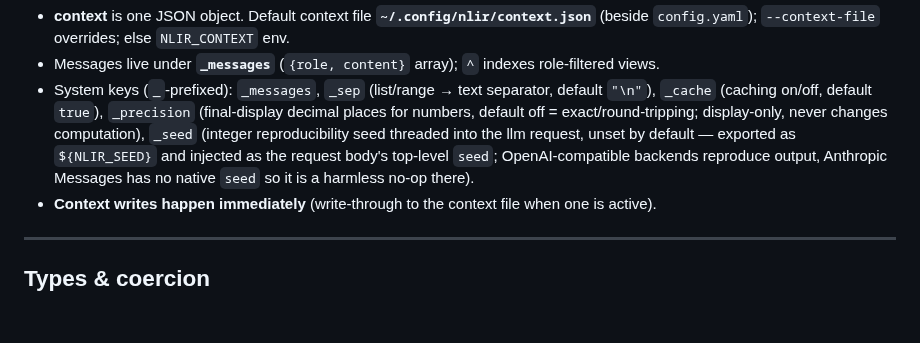
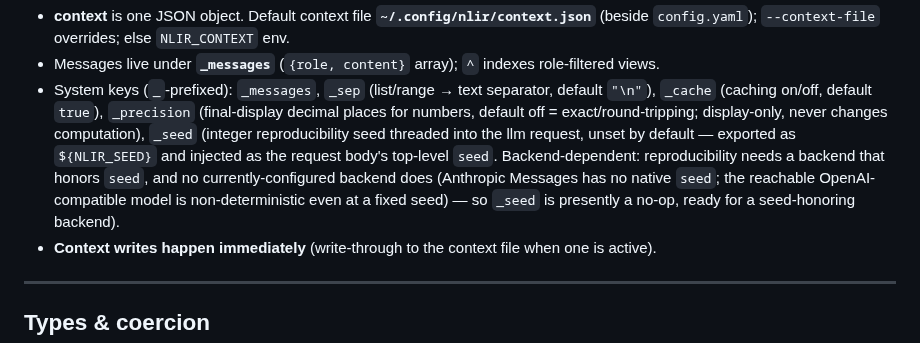
Before and after one commit to harryaskham/nlir, a Markdown page: SPEC.md, the part around the change. Drawn GitHub-style; blank space fills up the shorter version.

Commit message:
docs(spec): `_seed` — no configured backend honors seed (correct overst…
Reintegrate agent branch agent/aurora/nlir/aurora-nlir-nlir-dev-aur-1
Agent: aurora-nlir-nlir-dev-aur-1
Project: nlir
Node: aurora
Head: 2d2ded9
Mode: direct
Caco-Land: agent/aurora/nlir/aurora-nlir-nlir-dev-aur-1
Beads: bd-0f111c

[bd-0f111c]

Comment: bd-0f111c: SPEC `_seed` doc-accuracy — correct the overstatement that OpenAI-compat backends reproduce (aur-0's honor-matrix: no reachable backend honors seed); now backend-dependent + presently a no-op. SPEC-prose only; verify-spec-ops green.

```diff
--- a/SPEC.md
+++ b/SPEC.md
@@ -59,9 +59,11 @@ EXPR ──tokenise──▶ tokens ──parse──▶ DAG ──schedule/eval
   (final-display decimal places for numbers, default off = exact/round-tripping;
   display-only, never changes computation), `_seed` (integer reproducibility
   seed threaded into the llm request, unset by default — exported as
-  `${NLIR_SEED}` and injected as the request body's top-level `seed`;
-  OpenAI-compatible backends reproduce output, Anthropic Messages has no native
-  `seed` so it is a harmless no-op there).
+  `${NLIR_SEED}` and injected as the request body's top-level `seed`. Backend-dependent: reproducibility needs
+  a backend that honors `seed`, and no currently-configured backend does (Anthropic
+  Messages has no native `seed`; the reachable OpenAI-compatible model is
+  non-deterministic even at a fixed seed) — so `_seed` is presently a no-op, ready
+  for a seed-honoring backend).
 - **Context writes happen immediately** (write-through to the context file when
   one is active).
 
```
